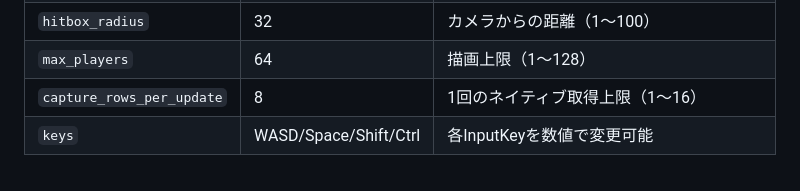
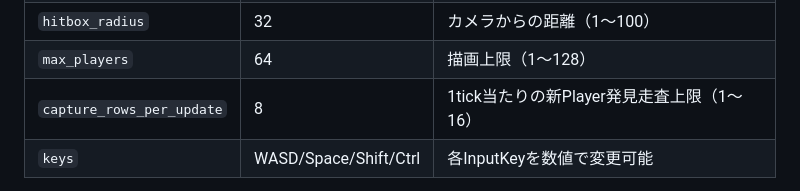
Before and after one commit to gamelist1990/BedrockDynamicSDK, a Markdown page: exsample/Freecam/README.md, the part around the change. GitHub-like rendering.

Commit message:
Clarify discovery row setting for Freecam tick capture [skip ci]

```diff
--- a/exsample/Freecam/README.md
+++ b/exsample/Freecam/README.md
@@ -34,7 +34,7 @@ Borion方式でクライアント側Playerを移動し、使用中は速度・
 | `mouse_sensitivity` | 0.15 | 旧カメラ方式用。現行方式の視点操作はゲーム設定に従う |
 | `hitbox_radius` | 32 | カメラからの距離（1～100） |
 | `max_players` | 64 | 描画上限（1～128） |
-| `capture_rows_per_update` | 8 | 1回のネイティブ取得上限（1～16） |
+| `capture_rows_per_update` | 8 | 1tick当たりの新Player発見走査上限（1～16） |
 | `keys` | WASD/Space/Shift/Ctrl | 各InputKeyを数値で変更可能 |
 
 インタラクション有効化は通常の手動入力を通す設定です。PlayerAuthInputに含まれる操作は、
```
